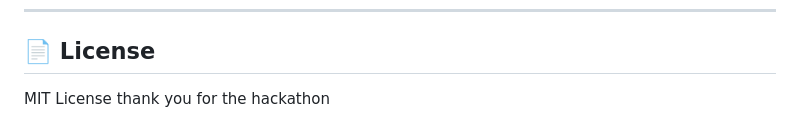
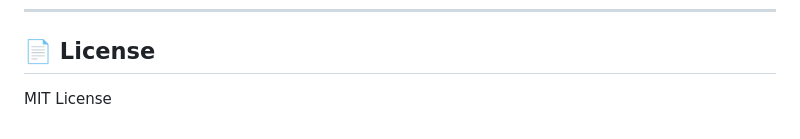
Before and after one commit to Clyn1/Polkadot-Market-Place-App, a Markdown page: README.md, the part around the change. Rendered like a GitHub page.

```diff
--- a/README.md
+++ b/README.md
@@ -163,4 +163,3 @@ Rust Developer | Mobile Developer | Web3 Builder
 ## 📄 License
 
 MIT License
-thank you for the hackathon
```
